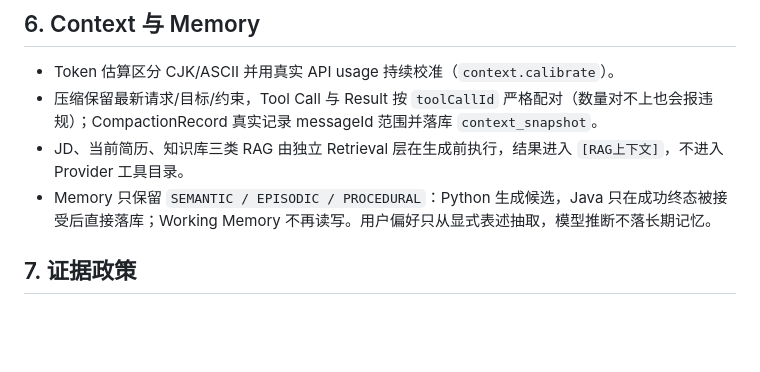
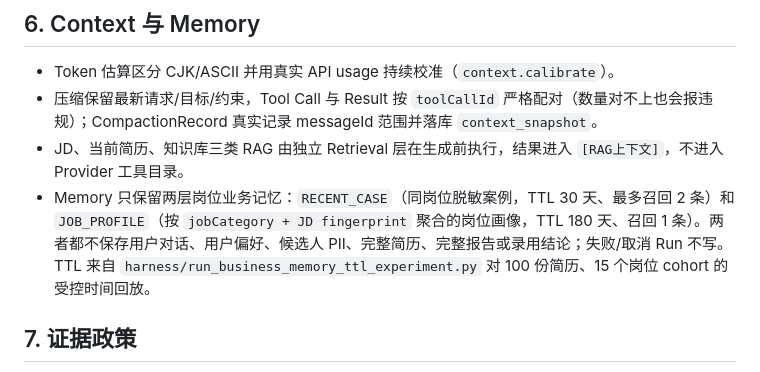
Before and after one commit to iTomGeller/ResumAI-Agent, a Markdown page: docs/AGENT_RUNTIME.md, the part around the change. GitHub-like rendering; blank space fills up the shorter version.

```diff
--- a/docs/AGENT_RUNTIME.md
+++ b/docs/AGENT_RUNTIME.md
@@ -72,7 +72,7 @@ Coordinator 规则优先：简单请求（时间线/改写/追问等）直接映
 - Token 估算区分 CJK/ASCII 并用真实 API usage 持续校准（`context.calibrate`）。
 - 压缩保留最新请求/目标/约束，Tool Call 与 Result 按 `toolCallId` 严格配对（数量对不上也会报违规）；CompactionRecord 真实记录 messageId 范围并落库 `context_snapshot`。
 - JD、当前简历、知识库三类 RAG 由独立 Retrieval 层在生成前执行，结果进入 `[RAG上下文]`，不进入 Provider 工具目录。
-- Memory 只保留 `SEMANTIC / EPISODIC / PROCEDURAL`：Python 生成候选，Java 只在成功终态被接受后直接落库；Working Memory 不再读写。用户偏好只从显式表述抽取，模型推断不落长期记忆。
+- Memory 只保留两层岗位业务记忆：`RECENT_CASE`（同岗位脱敏案例，TTL 30 天、最多召回 2 条）和 `JOB_PROFILE`（按 `jobCategory + JD fingerprint` 聚合的岗位画像，TTL 180 天、召回 1 条）。两者都不保存用户对话、用户偏好、候选人 PII、完整简历、完整报告或录用结论；失败/取消 Run 不写。TTL 来自 `harness/run_business_memory_ttl_experiment.py` 对 100 份简历、15 个岗位 cohort 的受控时间回放。
 
 ## 7. 证据政策
 
```
Also changed, not shown: docs/MULTI_AGENT_ARCHITECTURE_DEEP_DIVE.md (+44 -48 lines), reports/experiments/business_memory_ttl_controlled.md (added, +58 -0 lines), docs/assets/coordinator-guide/03-budget-allocation.png, docs/assets/coordinator-guide/04-replan-trigger-matrix.png, docs/assets/coordinator-guide/05-replan-boundaries.png, docs/assets/coordinator-guide/06-current-vs-target.png, 10 other files.
